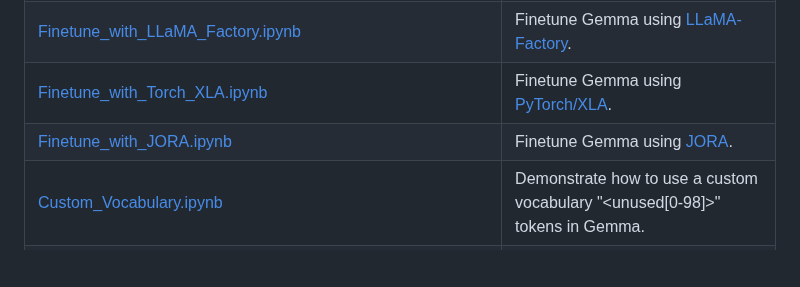
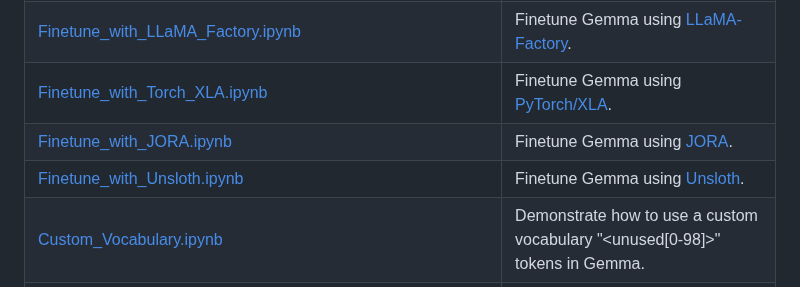
Before and after one commit to google-gemini/gemma-cookbook, a Markdown page: README.md, the part around the change. GitHub-like rendering; blank space fills up the shorter version.

```diff
--- a/README.md
+++ b/README.md
@@ -90,6 +90,7 @@ You can find the Gemma models on GitHub, Hugging Face models, Kaggle, Google Clo
 | [Finetune_with_LLaMA_Factory.ipynb](Gemma/Finetune_with_LLaMA_Factory.ipynb)                                         | Finetune Gemma using [LLaMA-Factory](https://github.com/hiyouga/LLaMA-Factory).                                                                                                         |
 | [Finetune_with_Torch_XLA.ipynb](Gemma/Finetune_with_Torch_XLA.ipynb)                                                 | Finetune Gemma using [PyTorch/XLA](https://github.com/pytorch/xla).                                                                                                                     |
 | [Finetune_with_JORA.ipynb](Gemma/Finetune_with_JORA.ipynb)                                                           | Finetune Gemma using [JORA](https://github.com/aniquetahir/JORA).                                                                                                                       |
+| [Finetune_with_Unsloth.ipynb](Gemma/Finetune_with_Unsloth.ipynb)                                                     | Finetune Gemma using [Unsloth](https://unsloth.ai/blog/gemma).                                                                                                                          |
 | [Custom_Vocabulary.ipynb](Gemma/Custom_Vocabulary.ipynb)                                                             | Demonstrate how to use a custom vocabulary "&lt;unused[0-98]&gt;" tokens in Gemma.                                                                                                      |
 | **Alignment**                                                                                                        |                                                                                                                                                                                         |
 | [Aligning_DPO_Gemma_2b_it.ipynb](Gemma/Aligning_DPO_Gemma_2b_it.ipynb)                                               | Demonstrate how to align a Gemma model using DPO (Direct Preference Optimization) with [Hugging Face TRL](https://huggingface.co/docs/trl/en/index).                                    |
```
